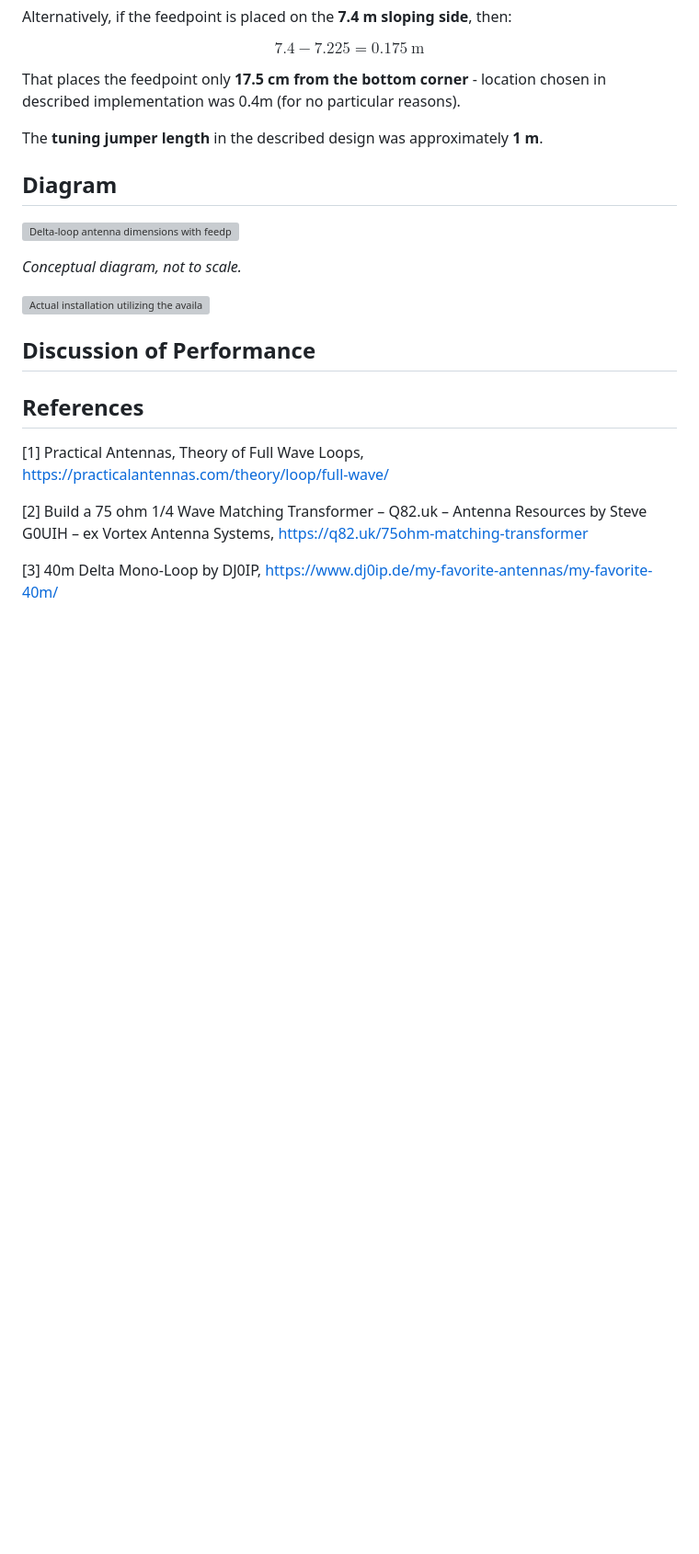
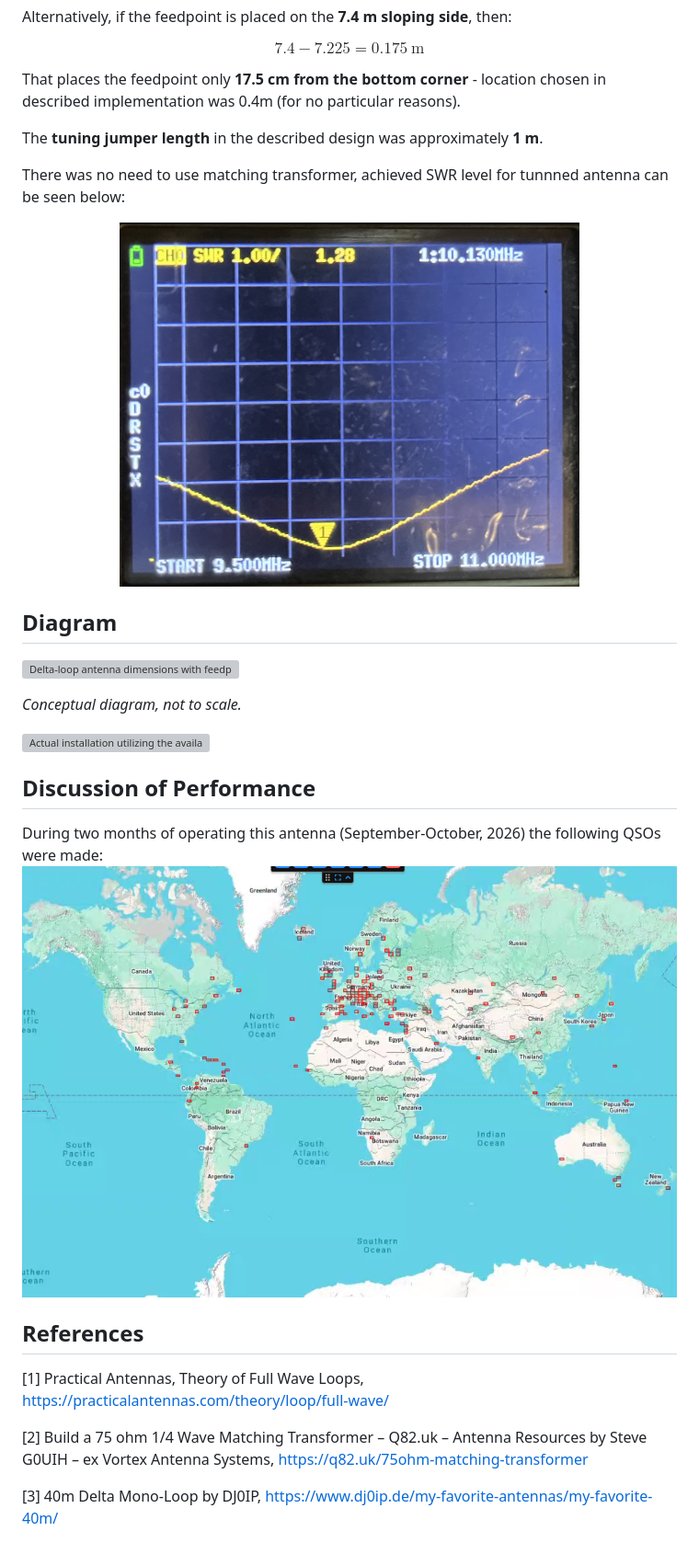
Before and after one commit to SP5GW/RF_30m_Delta_Loop, a Markdown page: README.md, the part around the change. Shown at 92% size. Rendered like a GitHub page; pictures changed too: img/30m_delta_loop_swr.jpg (added), img/delta_30m_performance.png (added); blank space fills up the shorter version; grey boxes are pictures that could not be loaded.

Commit message:
swr and performance chart added

```diff
--- a/README.md
+++ b/README.md
@@ -102,6 +102,11 @@ That places the feedpoint only **17.5 cm from the bottom corner** - location cho
 
 The **tuning jumper length** in the described design was approximately **1 m**.
 
+There was no need to use matching transformer, achieved SWR level for tunnned antenna can be seen below:
+<p align="center">
+<img src="./img/30m_delta_loop_swr.jpg" width="500" height="400"/>
+</p>
+
 ## Diagram
 
 ![Delta-loop antenna dimensions with feedpoint on the 7.4 m leg](./img/delta_loop_with_base_jumper_dimensions.png)
@@ -113,7 +118,8 @@ The **tuning jumper length** in the described design was approximately **1 m**.
 
 ## Discussion of Performance
 
-
+During two months of operating this antenna (September-October, 2026) the following QSOs were made:
+![QSO Map - 30m Delta-Loop Antenna:](./img/delta_30m_performance.png)
 
 ## References
 [1] Practical Antennas, Theory of Full Wave Loops, https://practicalantennas.com/theory/loop/full-wave/
```
